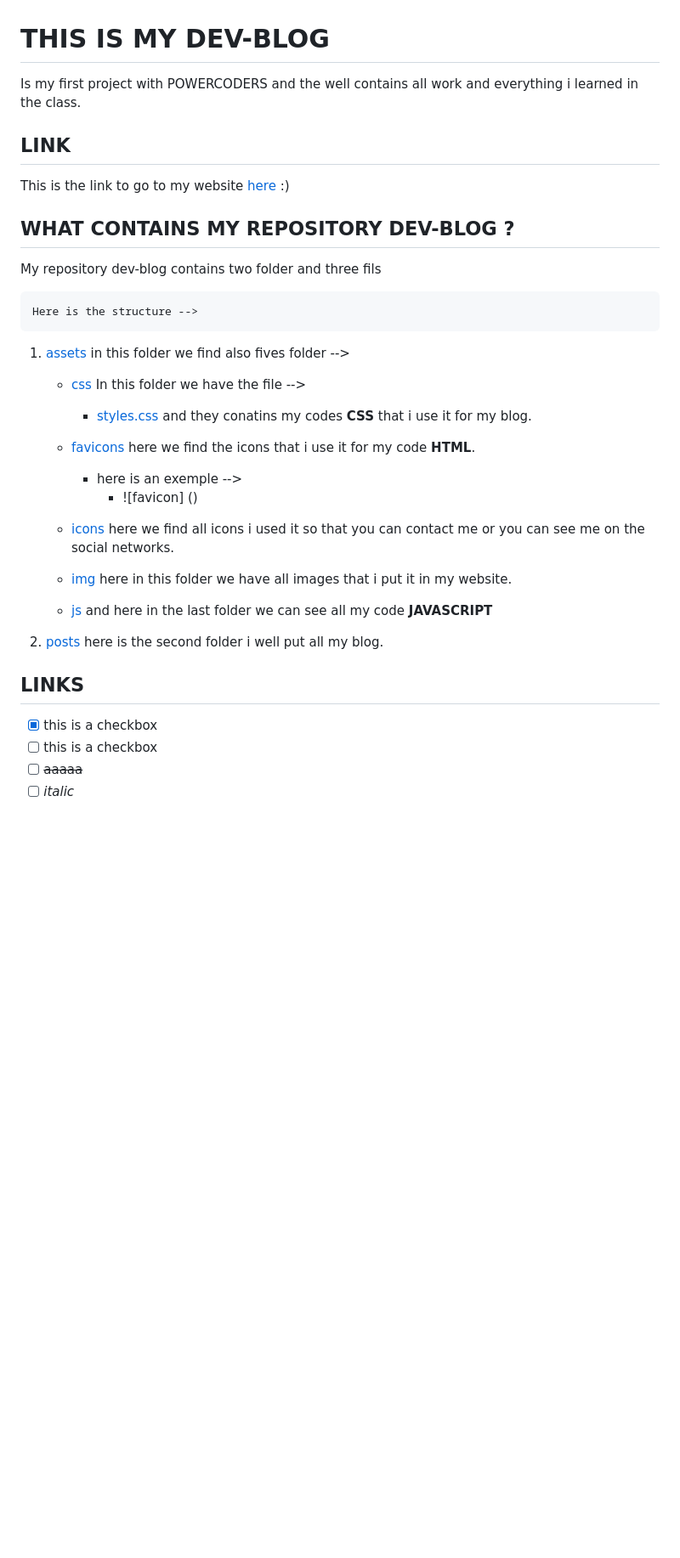
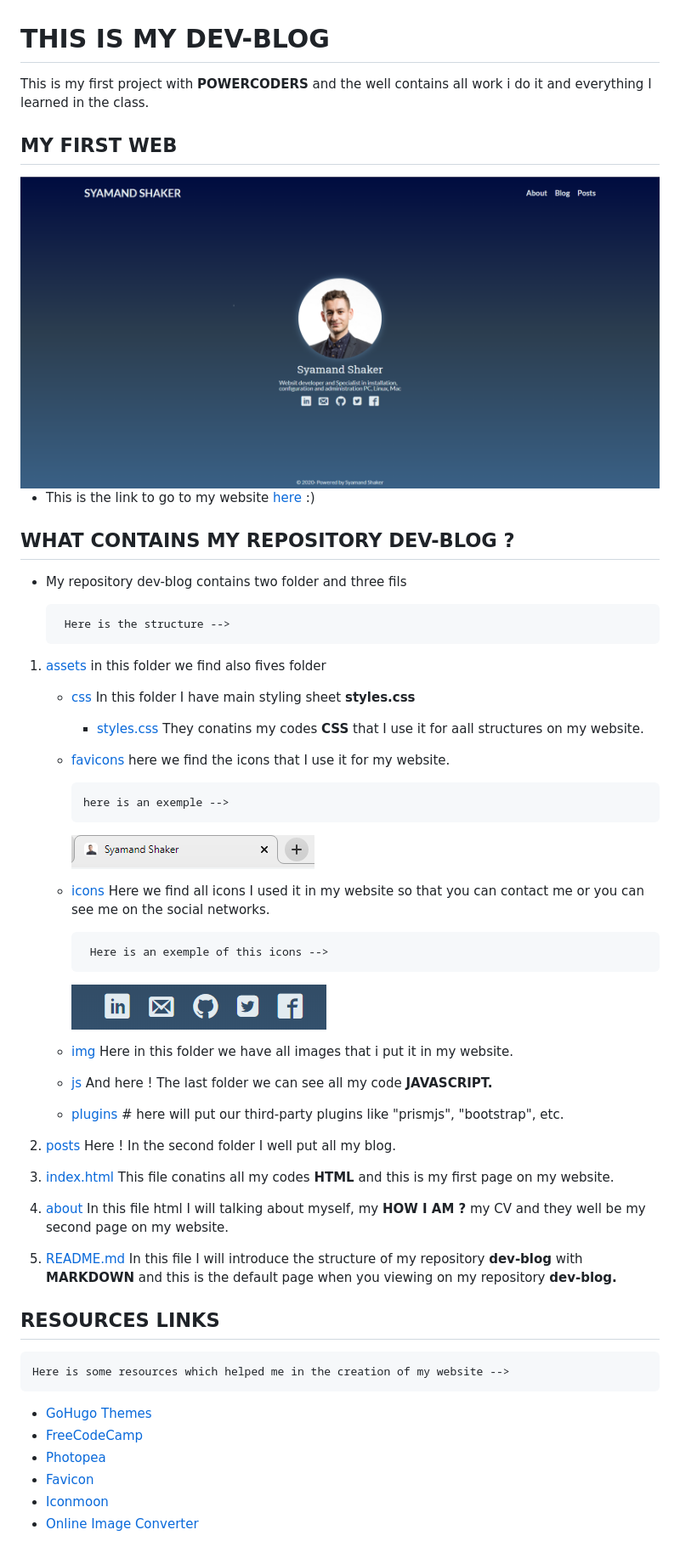
Before and after one commit to SyamandShaker/dev-blog, a Markdown page: README.md, the part around the change. Shown: that part at 85% size. Rendered like a GitHub page; pictures changed too: assets/img/iconmoon-exemple.png (added), assets/img/my-first-page-web.png (added); blank space fills up the shorter version.

Commit message:
update my Markdown

```diff
--- a/README.md
+++ b/README.md
@@ -1,41 +1,59 @@
 # THIS IS MY DEV-BLOG
 
-Is my first project with POWERCODERS and the well contains all work and everything i learned in the class.
+This is my first project with **POWERCODERS** and the well contains all work i do it and everything I learned in the class.
 
-## LINK
+## MY FIRST WEB
 
-This is the link to go to my website [here](https://syamandshaker.github.io/dev-blog/) :)
+  <img src="assets/img/my-first-page-web.png">
+
+  - This is the link to go to my website [here](https://syamandshaker.github.io/dev-blog/) :)
 
 ## WHAT CONTAINS MY REPOSITORY DEV-BLOG ?
 
- My repository dev-blog contains two folder and three fils
+ - My repository dev-blog contains two folder and three fils
 
-    Here is the structure -->
+        Here is the structure -->
 
- 1. [assets](https://github.com/SyamandShaker/dev-blog/tree/gh-pages/assets) in this folder we find also fives folder -->
+ 1. [assets](https://github.com/SyamandShaker/dev-blog/tree/gh-pages/assets) in this folder we find also fives folder
 
     - [css](https://github.com/SyamandShaker/dev-blog/tree/gh-pages/assets/css)
-    In this folder we have the file -->
+    In this folder I have main styling sheet **styles.css**
 
-      - [styles.css](https://github.com/SyamandShaker/dev-blog/tree/gh-pages/assets/css/styles.css) and they conatins my codes **CSS** that i use it for my blog.
+      - [styles.css](https://github.com/SyamandShaker/dev-blog/tree/gh-pages/assets/css/styles.css) They conatins my codes **CSS** that I use it for aall structures on my website.
 
-    - [favicons](https://github.com/SyamandShaker/dev-blog/tree/gh-pages/assets/favicons) here we find the icons that i use it for my code **HTML**.
-      - here is an exemple -->
-         - ![favicon] ()
+    - [favicons](https://github.com/SyamandShaker/dev-blog/tree/gh-pages/assets/favicons) here we find the icons that I use it for my website.
 
-    - [icons](https://github.com/SyamandShaker/dev-blog/tree/gh-pages/assets/icons) here we find all icons i used it so that you can contact me or you can see me on the social networks.
-
-    - [img](https://github.com/SyamandShaker/dev-blog/tree/gh-pages/assets/img) here in this folder we have all images that i put it in my website.
-
-    -  [js](https://github.com/SyamandShaker/dev-blog/tree/gh-pages/assets/js) and here in the last folder we can see all my code **JAVASCRIPT**
-
-1. [posts](https://github.com/SyamandShaker/dev-blog/tree/gh-pages/posts) here is the second folder i well put all my blog.
-
-## LINKS
+          here is an exemple -->
 
 
+        <img src="assets/img/favicons-example.png">
 
-- [X] this is a checkbox
-- [ ] this is a checkbox
-- [ ] ~~aaaaa~~
-- [ ] *italic*
+    - [icons](https://github.com/SyamandShaker/dev-blog/tree/gh-pages/assets/icons) Here we find all icons I used it in my website so that you can contact me or you can see me on the social networks.
+
+           Here is an exemple of this icons -->
+
+         <img src="assets/img/iconmoon-exemple.png">
+
+    - [img](https://github.com/SyamandShaker/dev-blog/tree/gh-pages/assets/img) Here in this folder we have all images that i put it in my website.
+
+    -  [js](https://github.com/SyamandShaker/dev-blog/tree/gh-pages/assets/js) And here ! The last folder we can see all my code **JAVASCRIPT.**
+
+    - [plugins](https://github.com/SyamandShaker/dev-blog/tree/gh-pages/assets/plugins) # here will put our third-party plugins like  "prismjs", "bootstrap", etc.
+
+1. [posts](https://github.com/SyamandShaker/dev-blog/tree/gh-pages/posts) Here ! In the second folder I well put all my blog.
+
+2. [index.html](https://syamandshaker.github.io/dev-blog/index.html) This file conatins all my codes **HTML** and this is my first page on my website.
+
+3. [about](https://syamandshaker.github.io/dev-blog/about.html) In this file html I will talking about myself, my  **HOW I AM ?** my CV and they well be my second page on my website.
+
+4. [README.md](https://github.com/SyamandShaker/dev-blog) In this file I will introduce the structure of my repository **dev-blog** with **MARKDOWN** and this is the default page when you viewing on my repository **dev-blog.**
+
+##  RESOURCES LINKS
+
+    Here is some resources which helped me in the creation of my website -->
+- [GoHugo Themes](https://themes.gohugo.io/tags/blog/)
+- [FreeCodeCamp](https://www.freecodecamp.org/)
+- [Photopea](https://www.photopea.com/)
+- [Favicon](https://realfavicongenerator.net/)
+- [Iconmoon](https://icomoon.io/#home)
+- [Online Image Converter](https://www.img2go.com/)
```
Also changed, not shown: 2 other files.
